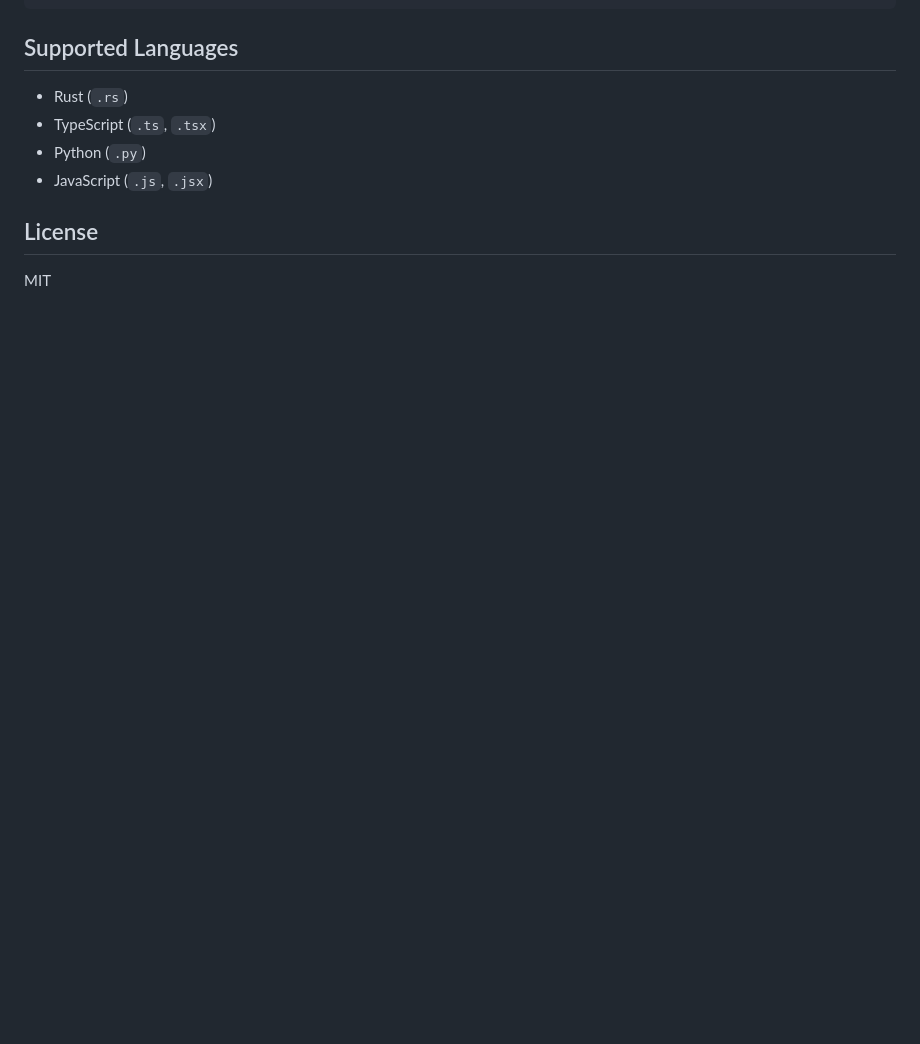
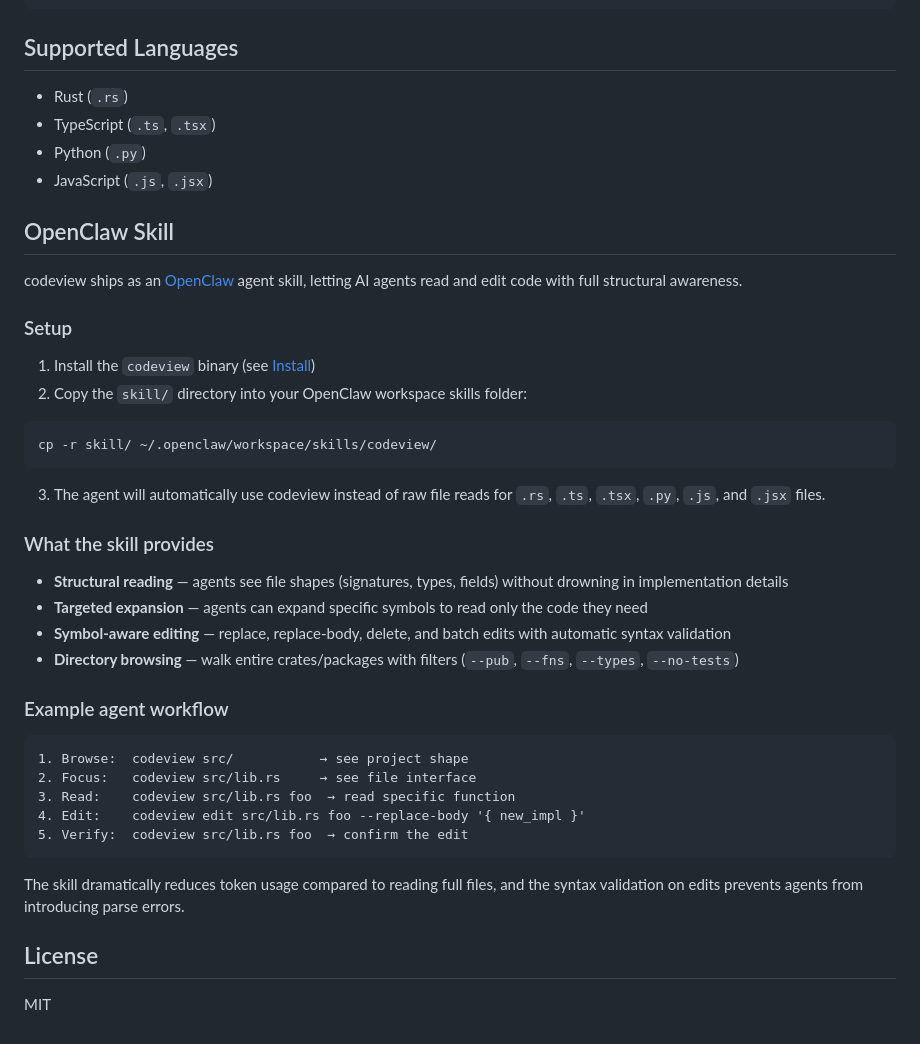
Before and after one commit to Last-but-not-least/codeview, a Markdown page: README.md, the part around one of its changes. Drawn GitHub-style; blank space fills up the shorter version.

Commit message:
docs: add install options and OpenClaw skill section to README

````diff
--- a/README.md
+++ b/README.md
@@ -294,6 +321,40 @@ src/
 - Python (`.py`)
 - JavaScript (`.js`, `.jsx`)
 
+## OpenClaw Skill
+
+codeview ships as an [OpenClaw](https://openclaw.ai) agent skill, letting AI agents read and edit code with full structural awareness.
+
+### Setup
+
+1. Install the `codeview` binary (see [Install](#install))
+2. Copy the `skill/` directory into your OpenClaw workspace skills folder:
+
+```sh
+cp -r skill/ ~/.openclaw/workspace/skills/codeview/
+```
+
+3. The agent will automatically use codeview instead of raw file reads for `.rs`, `.ts`, `.tsx`, `.py`, `.js`, and `.jsx` files.
+
+### What the skill provides
+
+- **Structural reading** — agents see file shapes (signatures, types, fields) without drowning in implementation details
+- **Targeted expansion** — agents can expand specific symbols to read only the code they need
+- **Symbol-aware editing** — replace, replace-body, delete, and batch edits with automatic syntax validation
+- **Directory browsing** — walk entire crates/packages with filters (`--pub`, `--fns`, `--types`, `--no-tests`)
+
+### Example agent workflow
+
+```
+1. Browse:  codeview src/           → see project shape
+2. Focus:   codeview src/lib.rs     → see file interface
+3. Read:    codeview src/lib.rs foo  → read specific function
+4. Edit:    codeview edit src/lib.rs foo --replace-body '{ new_impl }'
+5. Verify:  codeview src/lib.rs foo  → confirm the edit
+```
+
+The skill dramatically reduces token usage compared to reading full files, and the syntax validation on edits prevents agents from introducing parse errors.
+
 ## License
 
 MIT
````
Also changed, not shown: other parts of README.md (+27 -0 lines).
